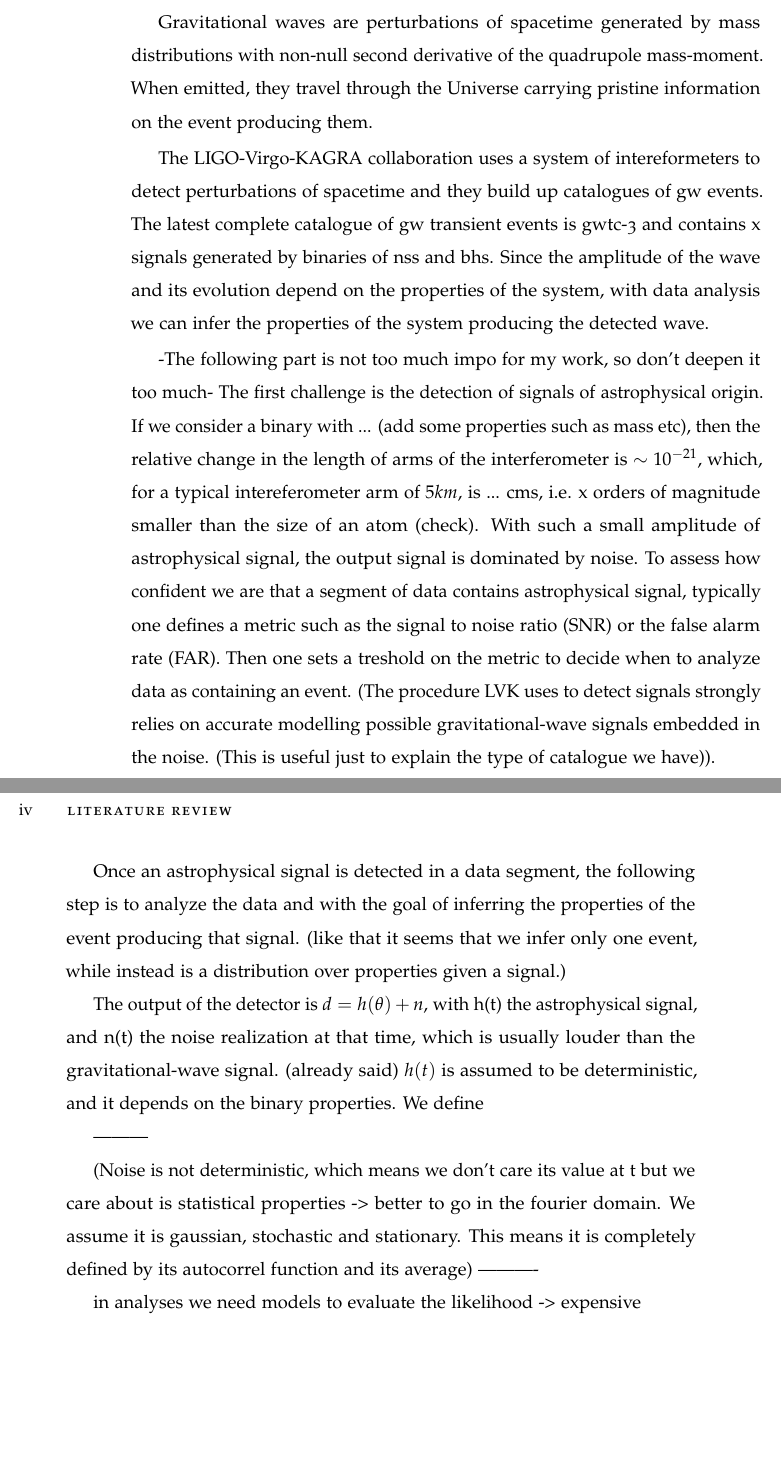
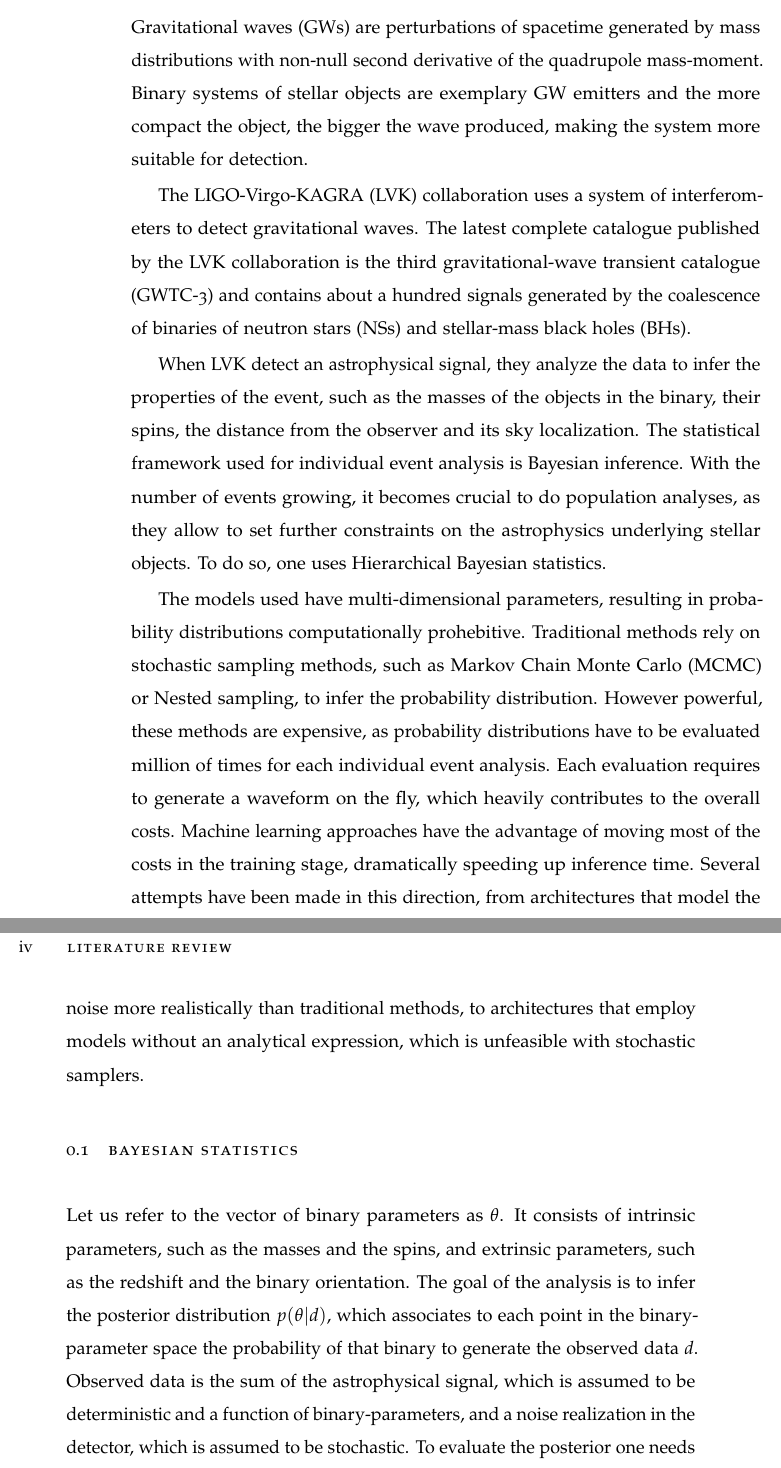
Before and after one commit to cmfabbri/report_uon, a LaTeX book (stage_1/Review_stage1.tex): two parts of pages 5 and 6 of 13, joined at a grey line, cut so that both start at the same text, the shorter picture padded with empty space. Compiled offline with pdfLaTeX.

Commit message:
ibayes stats

```diff
--- a/stage_1/Review_stage1.tex
+++ b/stage_1/Review_stage1.tex
@@ -91,9 +91,58 @@
 %\clearpage
 
 \begin{chapter}{Literature Review}
+\begin{comment}
 - intro gw super quick -> we have a signal! (add if you have space: good candidates to detect are binary systems, detectors, current catalogue description)
 - data analysis for single event
 - data analysis for populations
 - sbi basics, single event
 - sbi population
 - growing pains (accuracy requirements)
+--------------------
+\end{comment}
+
+Gravitational waves (GWs) are perturbations of spacetime generated by mass distributions with non-null second derivative of the quadrupole mass-moment.
+Binary systems of stellar objects are exemplary GW emitters
+% change, too similar to thesis
+and the more compact the object, the bigger
+% in amplitude
+the wave produced, making the system more suitable for detection.
+
+The LIGO-Virgo-KAGRA (LVK) collaboration uses a system of interferometers to detect gravitational waves.
+%  and they build up catalogues of gw events.
+The latest complete catalogue published by the LVK collaboration is the third gravitational-wave transient catalogue (GWTC-3) and contains about a hundred signals generated by the coalescence of binaries of neutron stars (NSs) and stellar-mass black holes (BHs).
+
+When LVK detect an astrophysical signal, they analyze the data to infer the properties of the event, such as the masses of the objects in the binary, their spins, the distance from the observer and its sky localization.
+The statistical framework used for individual event analysis is Bayesian inference.
+With the number of events growing, it becomes crucial to do population analyses, as they allow to set further constraints on the astrophysics underlying stellar objects.
+To do so, one uses Hierarchical Bayesian statistics.
+
+The models used have multi-dimensional parameters, resulting in probability distributions computationally prohebitive.
+% this sentence is strange, say the problem is the integral
+Traditional methods rely on stochastic sampling methods, such as Markov Chain Monte Carlo (MCMC) or Nested sampling, to infer the probability distribution.
+However powerful, these methods are expensive, as probability distributions have to be evaluated million of times for each individual event analysis.
+% look for citations
+% do we have numbers for populations?
+Each evaluation requires to generate a waveform on the fly, which heavily contributes to the overall costs.
+% check if true
+% si puo dire on the fly su un documento di questo tipo?
+Machine learning approaches have the advantage of moving most of the costs in the training stage, dramatically speeding up inference time.
+Several attempts have been made in this direction, from architectures that model the noise more realistically than traditional methods, to architectures that employ models without an analytical expression, which is unfeasible with stochastic samplers.
+% sei sicura?
+
+\begin{comment}
+(nothing technical: that comes later)
+- one uses bayesian stat to analyze individual events
+- one uses hierarchical to analyze populations
+- an alternative approach is simulation based inference
+- advantages for individual events
+- advantages for populations
+\end{comment}
+
+% add some data description? It's nice for the physics but not enough space
+\begin{section}{Bayesian statistics}
+
+Let us refer to the vector of binary parameters as $\theta$. It consists of intrinsic parameters, such as the masses and the spins, and extrinsic parameters, such as the redshift and the binary orientation.
+The goal of the analysis is to infer the posterior distribution $p(\theta|d)$, which associates to each point in the binary-parameter space the probability of that binary to generate the observed data $d$.
+Observed data is the sum of the astrophysical signal, which is assumed to be deterministic and a function of binary-parameters, and a noise realization in the detector, which is assumed to be stochastic.
+To evaluate the posterior one needs a prior $\pi(\theta)$ and a Likelihood $\mathcal{L}(d|\theta)$.
@@ -99,0 +157 @@
+\begin{equation}
@@ -100,30 +161,56 @@
 
 
-Gravitational waves are perturbations of spacetime generated by mass distributions with non-null second derivative of the quadrupole mass-moment.
+\begin{section}{Hierarchical Bayesian statistics}
+
+\end{section}
+
+\begin{comment}
 When emitted, they travel through the Universe carrying pristine information on the event producing them.
 
-The LIGO-Virgo-KAGRA collaboration uses a system of intereformeters to detect perturbations of spacetime and they build up catalogues of gw events.
-The latest complete catalogue of gw transient events is gwtc-3 and contains x signals generated by binaries of nss and bhs.
 Since the amplitude of the wave and its evolution depend on the properties of the system, with data analysis we can infer the properties of the system producing the detected wave.
 
 -The following part is not too much impo for my work, so don't deepen it too much-
 The first challenge is the detection of signals of astrophysical origin.
 If we consider a binary with ... (add some properties such as mass etc), then the relative change in the length of arms of the interferometer is $\sim 10^{-21}$, which, for a typical intereferometer arm of $5 km$, is ... cms, i.e. x orders of magnitude smaller than the size of an atom (check).
 With such a small amplitude of astrophysical signal, the output signal is dominated by noise.
-To assess how confident we are that a segment of data contains astrophysical signal, typically one defines a metric such as the signal to noise ratio (SNR) or the false alarm rate (FAR).
-Then one sets a treshold on the metric to decide when to analyze data as containing an event.
-(The procedure LVK uses to detect signals strongly relies on accurate modelling possible gravitational-wave signals embedded in the noise.
-(This is useful just to explain the type of catalogue we have)).
-
-
-Once an astrophysical signal is detected in a data segment, the following step is to analyze the data and with the goal of inferring the properties of the event producing that signal. (like that it seems that we infer only one event, while instead is a distribution over properties given a signal.)
+The procedure LVK uses to detect signals strongly relies on accurate modelling the gravitational-wave signals we are looking for, and then use the models to build filters.
+To assess how confident we are that a segment of filtered data contains astrophysical signal, typically one defines a metric such as the signal to noise ratio (SNR) or the false alarm rate (FAR).
+Then one sets a threshold on the metric to decide when to analyze data as containing an event.
 
 
 
-The output of the detector is $d=h(\theta)+n$, with h(t) the astrophysical signal,
-and n(t) the noise realization at that time, which is usually louder than the gravitational-wave signal. (already said)
-$h(t)$ is assumed to be deterministic, and it depends on the binary properties.
-We define
+
+\end{comment}
+
+
+
+\begin{comment}
+Once an astrophysical signal is detected in a data segment, the following step is to analyze the data and with the goal of inferring the properties of the event producing that signal.
+
+In the signal-detection step, one uses the gravitational-wave signals expected in case of binary mergers to build filters.
+For this reason, during data analysis, we assume that the signal detected comes from a binary merger. (Don't like the for this reason part)
+We refer to the parameters used to parametrize binary systems as $\theta$.
+Those are for instance the masses, spins, redshift, sky location parameters.
+The output signal $d$ is:
+\begin{equation}
+d = h(\theta) + n,
+\end{equation}
+where n is the noise realization and $h(\theta)$ the gravitational signal produced by a binary with parameters $\theta$.
+The ultimate goal of the analysis is to infer the posterior, $p(\theta|d)$, which is the probability in the binary-parameter space $\theta$ of generating the observed data $d$.
+The Bayes theorem allows us to rewrite the posterior as a function of two distributions that we can evaluate, the Likelihood $\mathcal{L}(d|\theta)$ and the prior $ \pi(\theta)$:
+\begin{equation}
+p(\theta|d) \propto \pi(\theta) \times \mathcal{L}(d|\theta).
+\end{equation}
+The prior is the probability distribution that formalizes our knowledge on binary parameters.
+Informative priors are built based on theory or previous experiments.
+For instance, if we know the distribution of galaxies from electromagnetic observations, we can use this information to build a prior for localization parameters.
+Often one prefers a conservative approach using uninformative priors, with uniform probability in the binary-parameters dominium and zero outside.
+The prior depends on the physics only, and not on our detector properties.
+The Likelihood is a distribution over data, and contains information on the possible detector outputs given an event with parameters $\theta$.
+To evaluate the likelihood can be evaluated assuming a noise model and a waveform model.
+
+
+
 
 
 
```
Also changed, not shown: stage_1/Review_stage1.pdf, stage_1/Review_stage1.tex (20 more changed lines), 5 other files.
